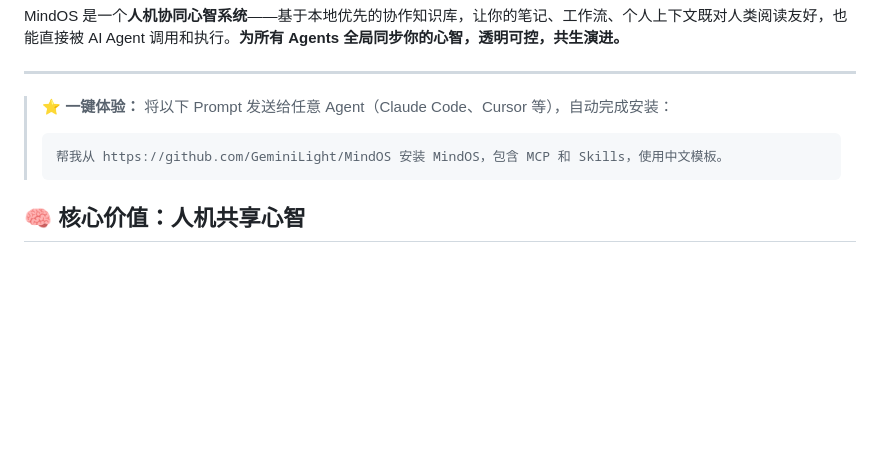
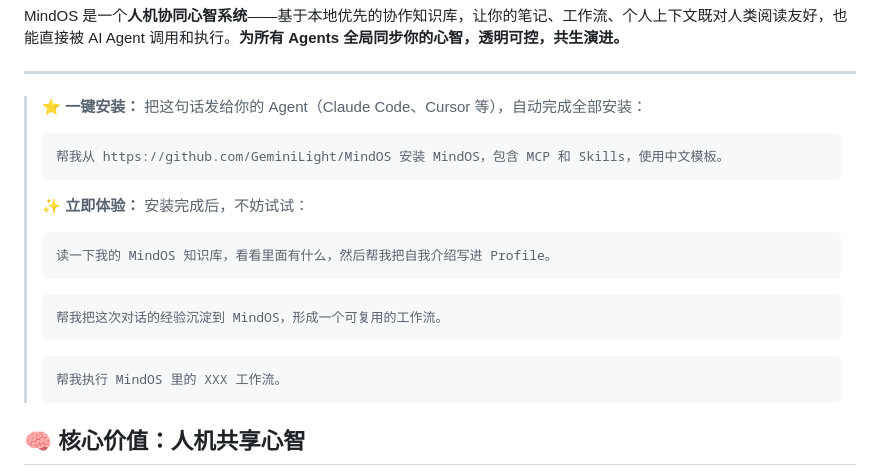
Before and after one commit to GeminiLight/MindOS, a Markdown page: README_zh.md, the part around the change. GitHub-like rendering; blank space fills up the shorter version.

````diff
--- a/README_zh.md
+++ b/README_zh.md
@@ -22,9 +22,20 @@ MindOS 是一个**人机协同心智系统**——基于本地优先的协作知
 
 ---
 
-> **⭐ 一键体验：** 将以下 Prompt 发送给任意 Agent（Claude Code、Cursor 等），自动完成安装：
+> **⭐ 一键安装：** 把这句话发给你的 Agent（Claude Code、Cursor 等），自动完成全部安装：
 > ```
 > 帮我从 https://github.com/GeminiLight/MindOS 安装 MindOS，包含 MCP 和 Skills，使用中文模板。
+> ```
+>
+> **✨ 立即体验：** 安装完成后，不妨试试：
+> ```
+> 读一下我的 MindOS 知识库，看看里面有什么，然后帮我把自我介绍写进 Profile。
+> ```
+> ```
+> 帮我把这次对话的经验沉淀到 MindOS，形成一个可复用的工作流。
+> ```
+> ```
+> 帮我执行 MindOS 里的 XXX 工作流。
 > ```
 
 ## 🧠 核心价值：人机共享心智
````
Also changed, not shown: README.md (+12 -1 lines).
